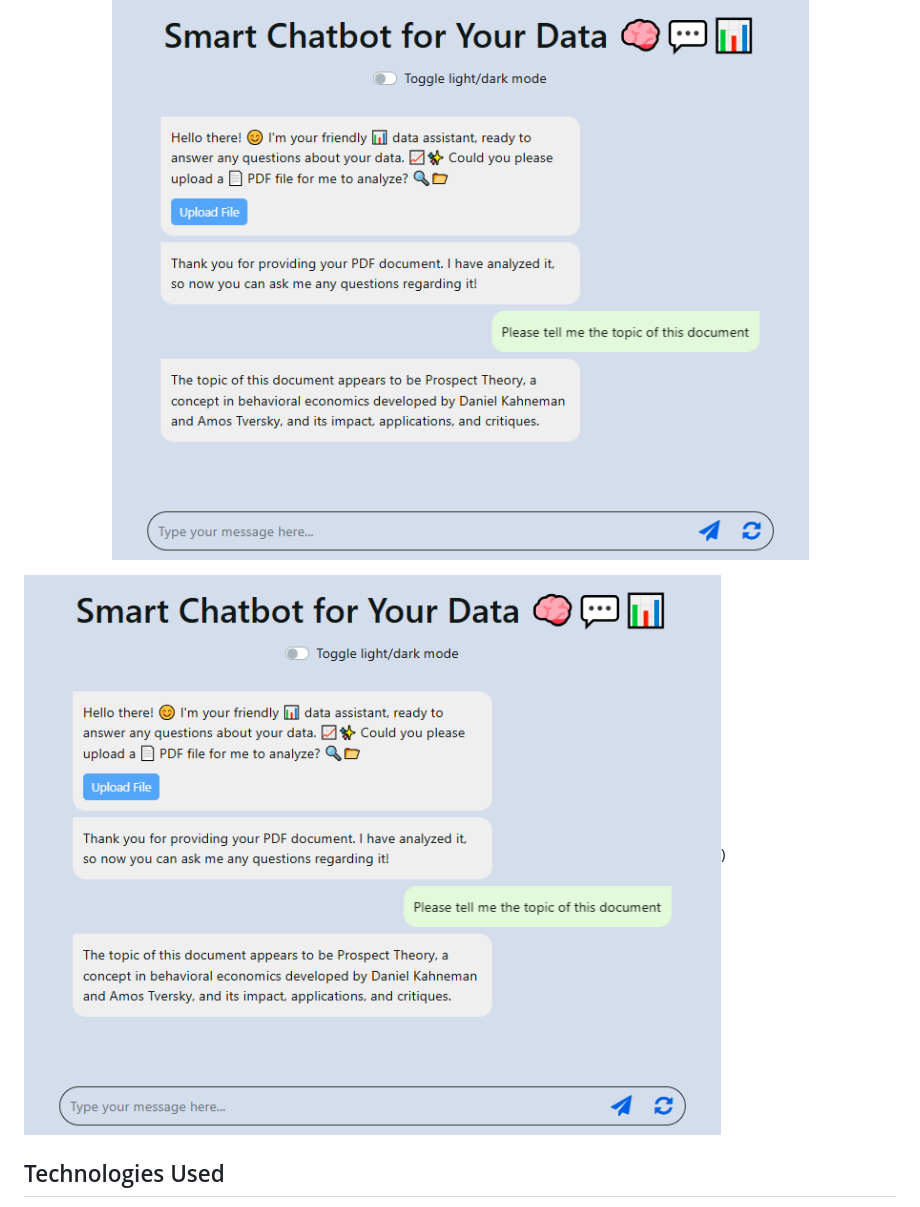
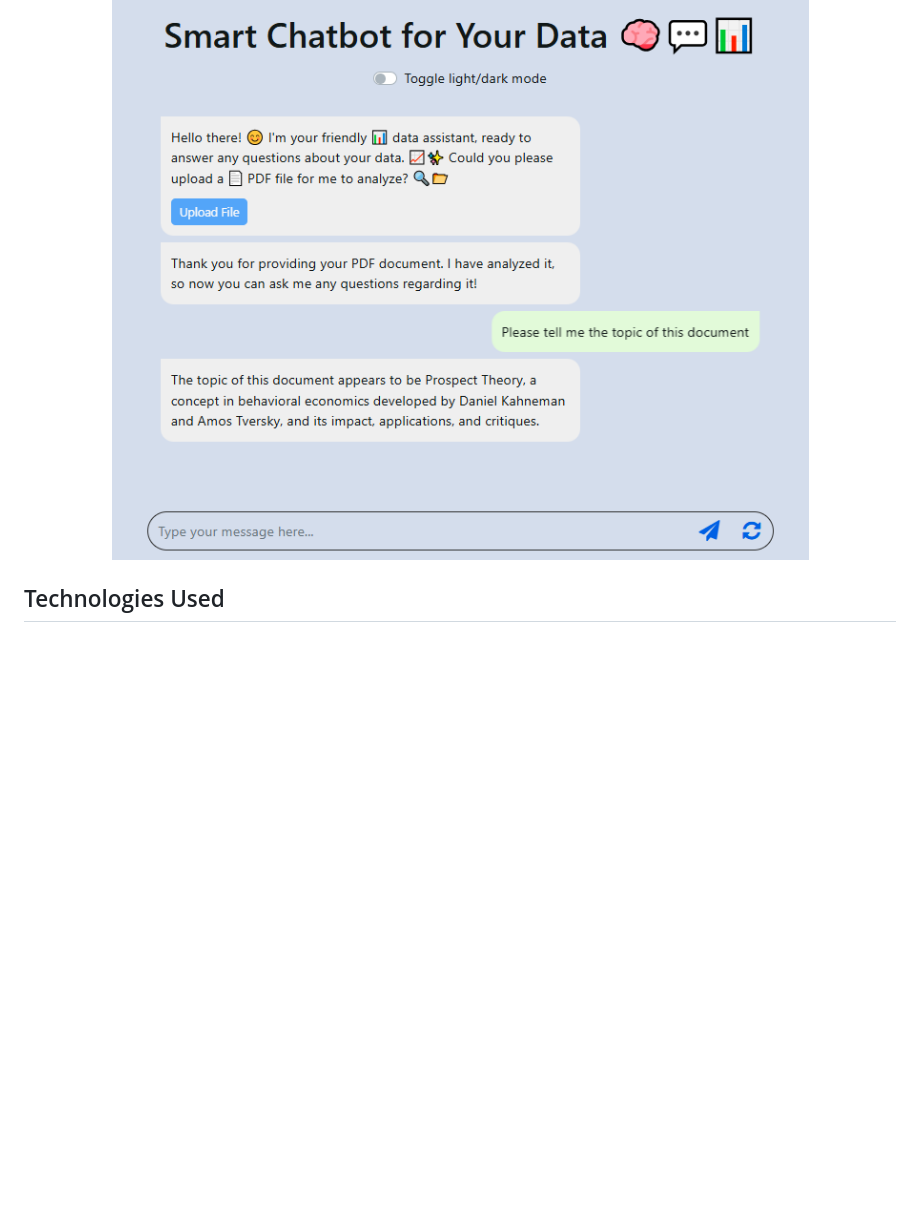
Before and after one commit to so123-design/Chatbot-for-your-PDF-files-using-Flask-and-LangChain, a Markdown page: README.md, the part around the change. Drawn GitHub-style; blank space fills up the shorter version.

```diff
--- a/README.md
+++ b/README.md
@@ -9,9 +9,6 @@ Chatbots powered by large language models have transformed how we interact with
 <p align="center">
   <img src="https://github.com/so123-design/Chatbot-for-your-PDF-files-using-Flask-and-LangChain/blob/c67aa5e1fe48039fe70ca9604ee07a5eb463fb42/Chatbot%20PDF%20%202.PNG" alt="My Image" width="800">
 </p>
-
-
-![image alt](https://github.com/so123-design/Chatbot-for-your-PDF-files-using-Flask-and-LangChain/blob/c67aa5e1fe48039fe70ca9604ee07a5eb463fb42/Chatbot%20PDF%20%202.PNG))
 
 ## Technologies Used
 - **Flask** – A lightweight web framework for building the chatbot’s backend.
```
